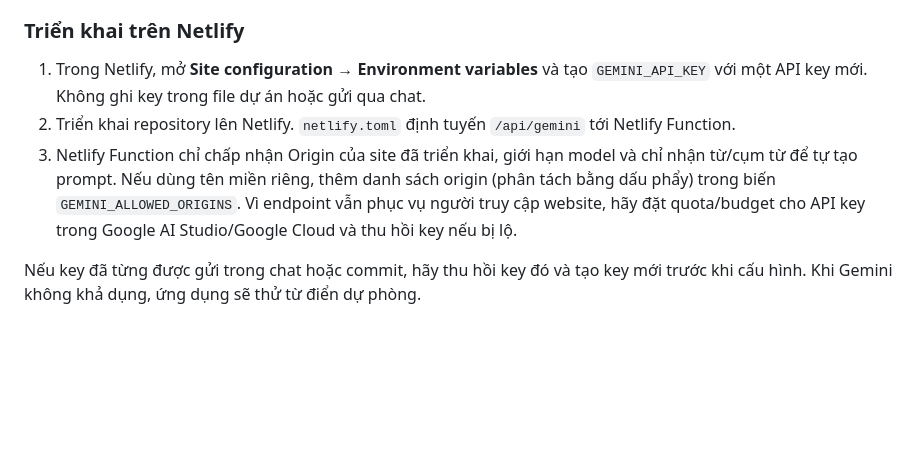
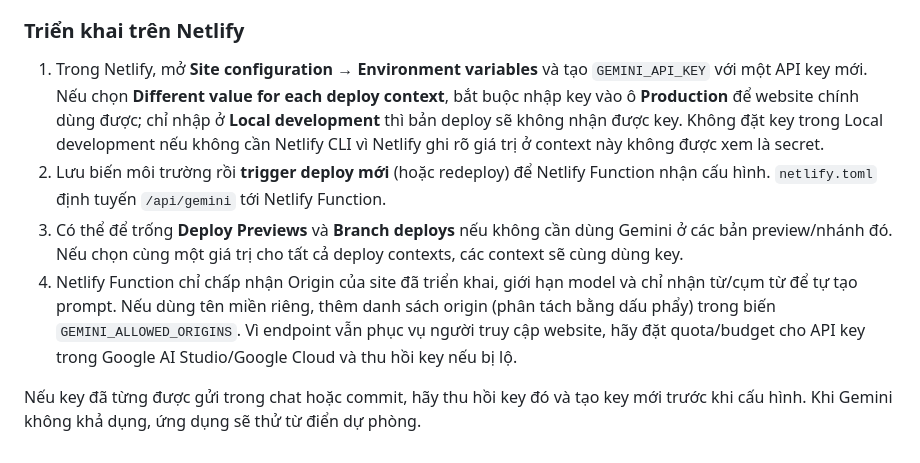
Before and after one commit to quilatui2-ship-it/Thanhcong1, a Markdown page: README.md, the part around the change. GitHub-like rendering; blank space fills up the shorter version.

Commit message:
Clarify Netlify API key deploy contexts
Co-authored-by: Copilot <223556219+Copilot@users.noreply.github.com>

```diff
--- a/README.md
+++ b/README.md
@@ -61,8 +61,9 @@ Gemini được gọi qua máy chủ cục bộ; không mở trực tiếp `inde
 4. Lần tra từ đầu tiên sẽ tự gọi Gemini 3.1 Flash-Lite ở chế độ nền. Có thể dùng **Cài đặt API → Kiểm tra kết nối** để xác nhận máy chủ.
 
 ### Triển khai trên Netlify
-1. Trong Netlify, mở **Site configuration → Environment variables** và tạo `GEMINI_API_KEY` với một API key mới. Không ghi key trong file dự án hoặc gửi qua chat.
-2. Triển khai repository lên Netlify. `netlify.toml` định tuyến `/api/gemini` tới Netlify Function.
-3. Netlify Function chỉ chấp nhận Origin của site đã triển khai, giới hạn model và chỉ nhận từ/cụm từ để tự tạo prompt. Nếu dùng tên miền riêng, thêm danh sách origin (phân tách bằng dấu phẩy) trong biến `GEMINI_ALLOWED_ORIGINS`. Vì endpoint vẫn phục vụ người truy cập website, hãy đặt quota/budget cho API key trong Google AI Studio/Google Cloud và thu hồi key nếu bị lộ.
+1. Trong Netlify, mở **Site configuration → Environment variables** và tạo `GEMINI_API_KEY` với một API key mới. Nếu chọn **Different value for each deploy context**, bắt buộc nhập key vào ô **Production** để website chính dùng được; chỉ nhập ở **Local development** thì bản deploy sẽ không nhận được key. Không đặt key trong Local development nếu không cần Netlify CLI vì Netlify ghi rõ giá trị ở context này không được xem là secret.
+2. Lưu biến môi trường rồi **trigger deploy mới** (hoặc redeploy) để Netlify Function nhận cấu hình. `netlify.toml` định tuyến `/api/gemini` tới Netlify Function.
+3. Có thể để trống **Deploy Previews** và **Branch deploys** nếu không cần dùng Gemini ở các bản preview/nhánh đó. Nếu chọn cùng một giá trị cho tất cả deploy contexts, các context sẽ cùng dùng key.
+4. Netlify Function chỉ chấp nhận Origin của site đã triển khai, giới hạn model và chỉ nhận từ/cụm từ để tự tạo prompt. Nếu dùng tên miền riêng, thêm danh sách origin (phân tách bằng dấu phẩy) trong biến `GEMINI_ALLOWED_ORIGINS`. Vì endpoint vẫn phục vụ người truy cập website, hãy đặt quota/budget cho API key trong Google AI Studio/Google Cloud và thu hồi key nếu bị lộ.
 
 Nếu key đã từng được gửi trong chat hoặc commit, hãy thu hồi key đó và tạo key mới trước khi cấu hình. Khi Gemini không khả dụng, ứng dụng sẽ thử từ điển dự phòng.
```
